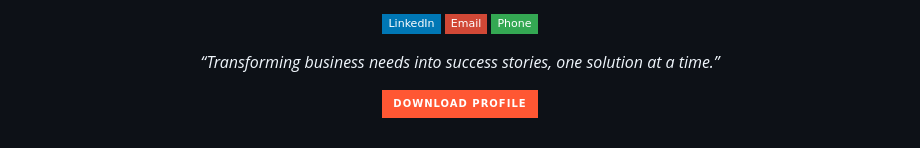
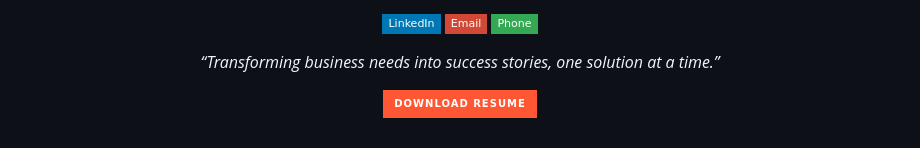
Before and after one commit to taanhluan/JonathanTa, a Markdown page: README.md, the part around the change. GitHub-like rendering; badges without logos.

Commit message:
Update README.md
update lasted 30 oct 2024

```diff
--- a/README.md
+++ b/README.md
@@ -103,6 +103,6 @@ I am available for consultation to discuss your business goals and how my expert
 <!-- Add Download Button -->
 <p align="center">
   <a href="https://github.com/taanhluan/JonathanTa/blob/main/Ta%20Anh%20Luan%20Resume.pdf" download>
-    <img src="https://img.shields.io/badge/-Download_Profile-FF5733?style=for-the-badge&logo=download&logoColor=white" alt="Download Profile">
+    <img src="https://img.shields.io/badge/-Download_Resume-FF5733?style=for-the-badge&logo=download&logoColor=white" alt="Download Resume">
   </a>
 </p>
```
